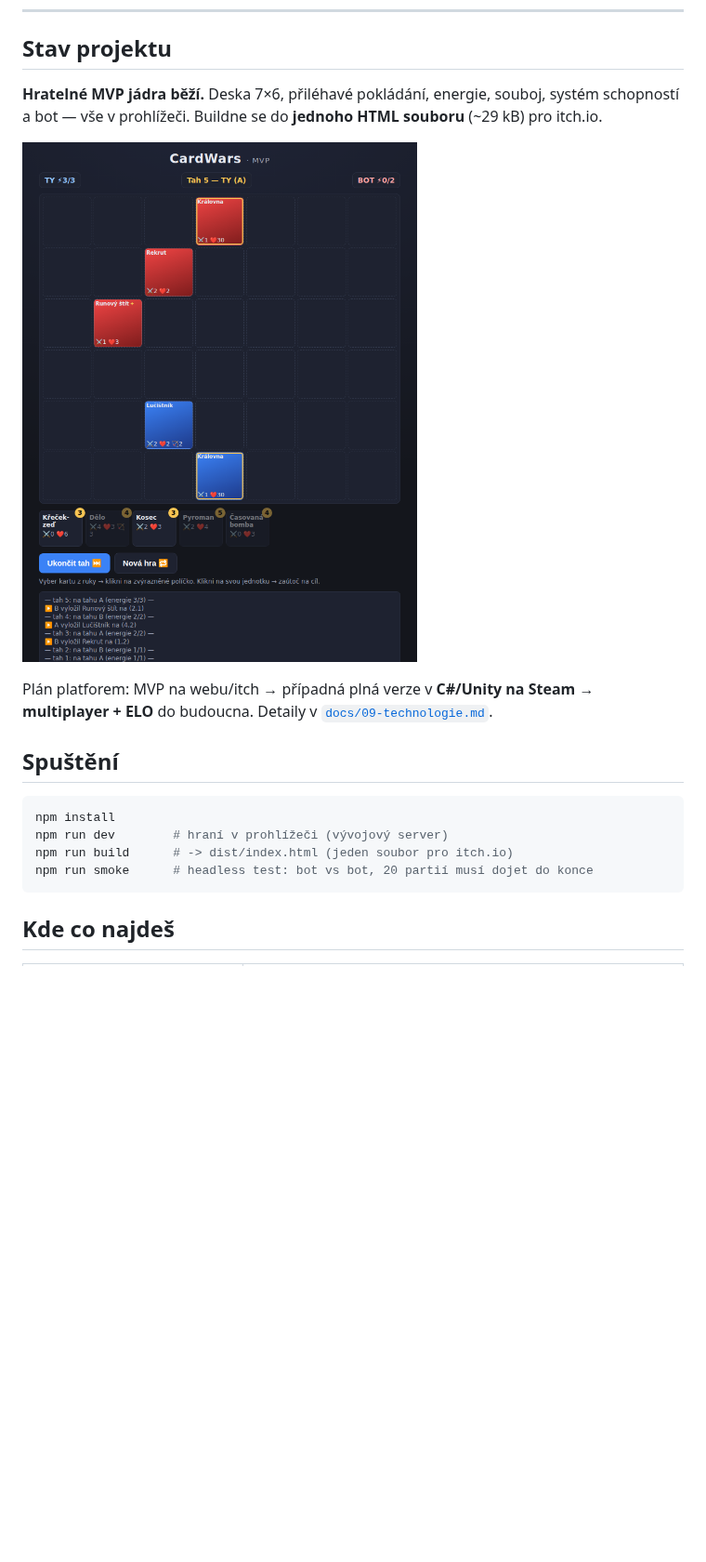
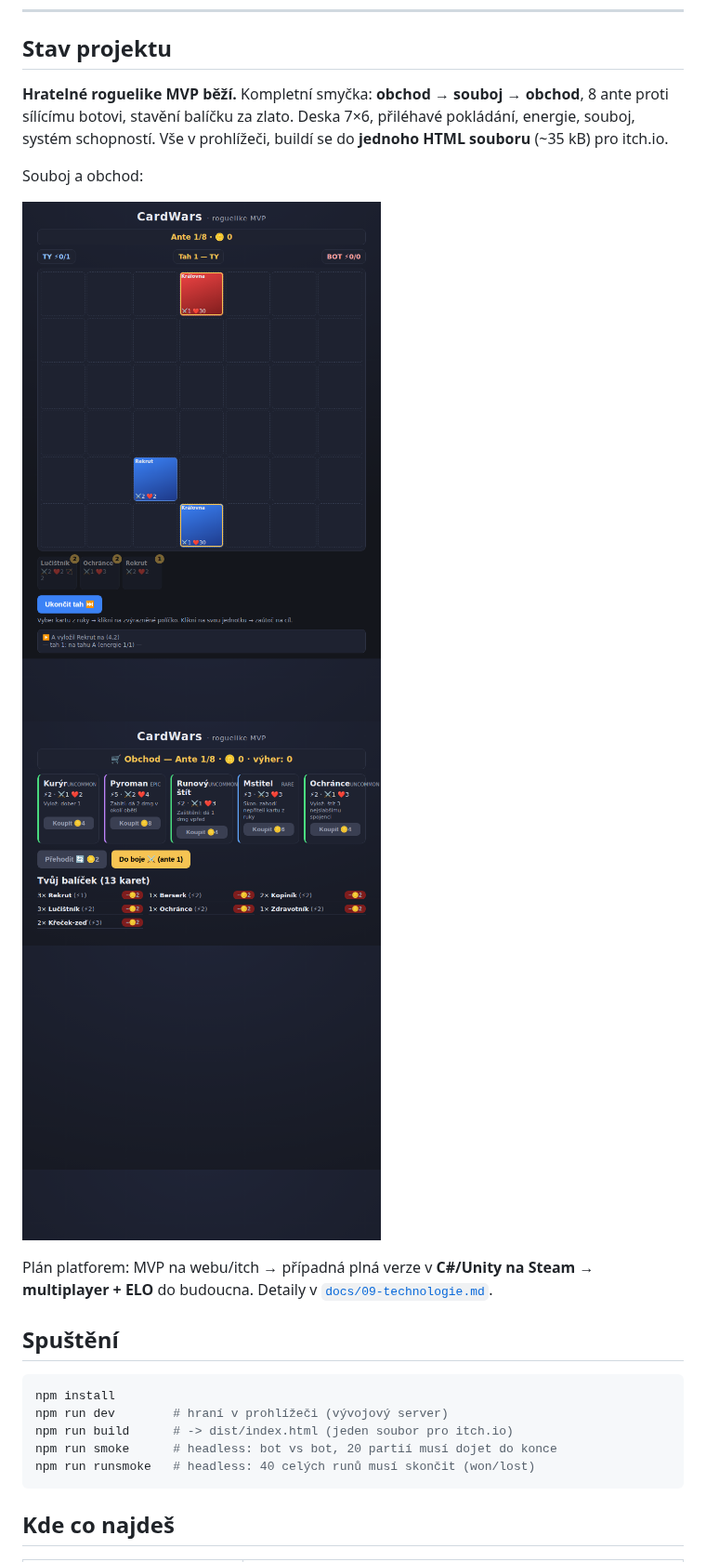
Before and after one commit to janKubice/CardWars, a Markdown page: README.md, the part around the change. Shown at 93% size. GitHub-like rendering; pictures changed too: docs/img/mvp.png, docs/img/shop.png (added); blank space fills up the shorter version.

````diff
--- a/README.md
+++ b/README.md
@@ -14,9 +14,12 @@ Vítězná podmínka je jednoduchá jako v šachu: **padne Královna, končí hr
 
 ## Stav projektu
 
-**Hratelné MVP jádra běží.** Deska 7×6, přiléhavé pokládání, energie, souboj, systém schopností a bot — vše v prohlížeči. Buildne se do **jednoho HTML souboru** (~29 kB) pro itch.io.
+**Hratelné roguelike MVP běží.** Kompletní smyčka: **obchod → souboj → obchod**, 8 ante proti sílícímu botovi, stavění balíčku za zlato. Deska 7×6, přiléhavé pokládání, energie, souboj, systém schopností. Vše v prohlížeči, buildí se do **jednoho HTML souboru** (~35 kB) pro itch.io.
 
-![CardWars MVP](docs/img/mvp.png)
+Souboj a obchod:
+
+![CardWars souboj](docs/img/mvp.png)
+![CardWars obchod](docs/img/shop.png)
 
 Plán platforem: MVP na webu/itch → případná plná verze v **C#/Unity na Steam** → **multiplayer + ELO** do budoucna. Detaily v [`docs/09-technologie.md`](docs/09-technologie.md).
 
@@ -26,7 +29,8 @@ Plán platforem: MVP na webu/itch → případná plná verze v **C#/Unity na St
 npm install
 npm run dev        # hraní v prohlížeči (vývojový server)
 npm run build      # -> dist/index.html (jeden soubor pro itch.io)
-npm run smoke      # headless test: bot vs bot, 20 partií musí dojet do konce
+npm run smoke      # headless: bot vs bot, 20 partií musí dojet do konce
+npm run runsmoke   # headless: 40 celých runů musí skončit (won/lost)
 ```
 
 ## Kde co najdeš
````
Also changed, not shown: docs/08-roadmapa.md (+6 -5 lines), 7 other files.
